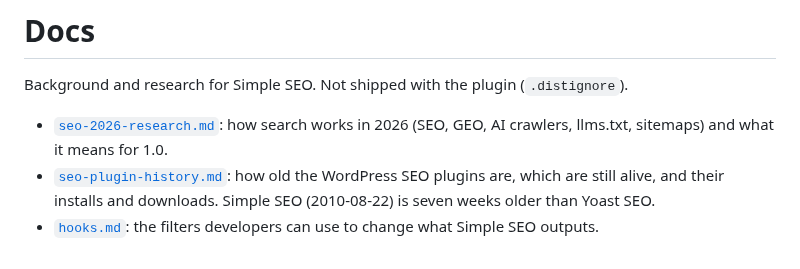
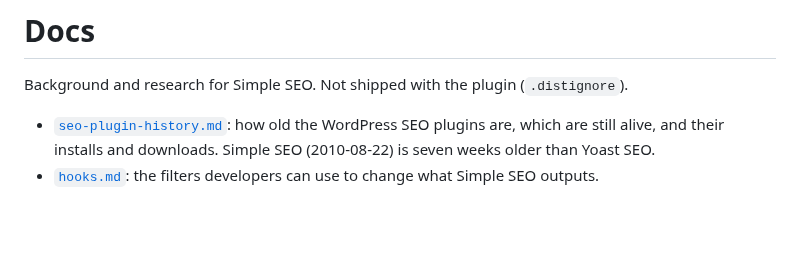
Before and after one commit to bonny/WordPress-Simple-SEO, a Markdown page: docs/README.md, the part around the change. GitHub-like rendering; blank space fills up the shorter version.

```diff
--- a/docs/README.md
+++ b/docs/README.md
@@ -2,6 +2,5 @@
 
 Background and research for Simple SEO. Not shipped with the plugin (`.distignore`).
 
-- [`seo-2026-research.md`](seo-2026-research.md): how search works in 2026 (SEO, GEO, AI crawlers, llms.txt, sitemaps) and what it means for 1.0.
 - [`seo-plugin-history.md`](seo-plugin-history.md): how old the WordPress SEO plugins are, which are still alive, and their installs and downloads. Simple SEO (2010-08-22) is seven weeks older than Yoast SEO.
 - [`hooks.md`](hooks.md): the filters developers can use to change what Simple SEO outputs.
```
Also changed, not shown: CLAUDE.md (+19 -19 lines), README.md (+5 -5 lines), .wordpress-org/screenshot-1.png, .wordpress-org/screenshot-4.png, .wordpress-org/screenshot-6.png, 14 other files.
